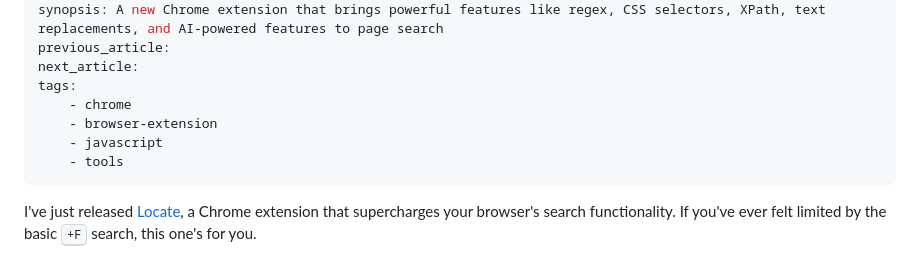
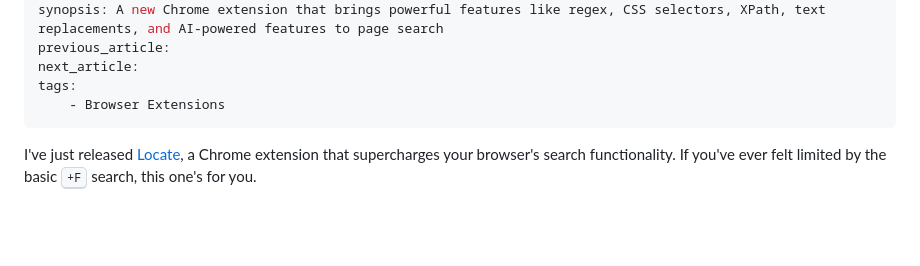
Before and after one commit to imliam/liamhammett.com, a Markdown page: content/articles/locate-browser-extension.md, the part around the change. Rendered like a GitHub page; blank space fills up the shorter version.

Commit message:
Update tag

```diff
--- a/content/articles/locate-browser-extension.md
+++ b/content/articles/locate-browser-extension.md
@@ -9,10 +9,7 @@ synopsis: A new Chrome extension that brings powerful features like regex, CSS s
 previous_article:
 next_article:
 tags:
-    - chrome
-    - browser-extension
-    - javascript
-    - tools
+    - Browser Extensions
 ---
 
 I've just released [Locate](https://chromewebstore.google.com/detail/locate/mhiddaoekickdjndlpnmkikgohhhpjkn), a Chrome extension that supercharges your browser's search functionality. If you've ever felt limited by the basic <kbd><x-keyboard-cmd />+F</kbd> search, this one's for you.
```
